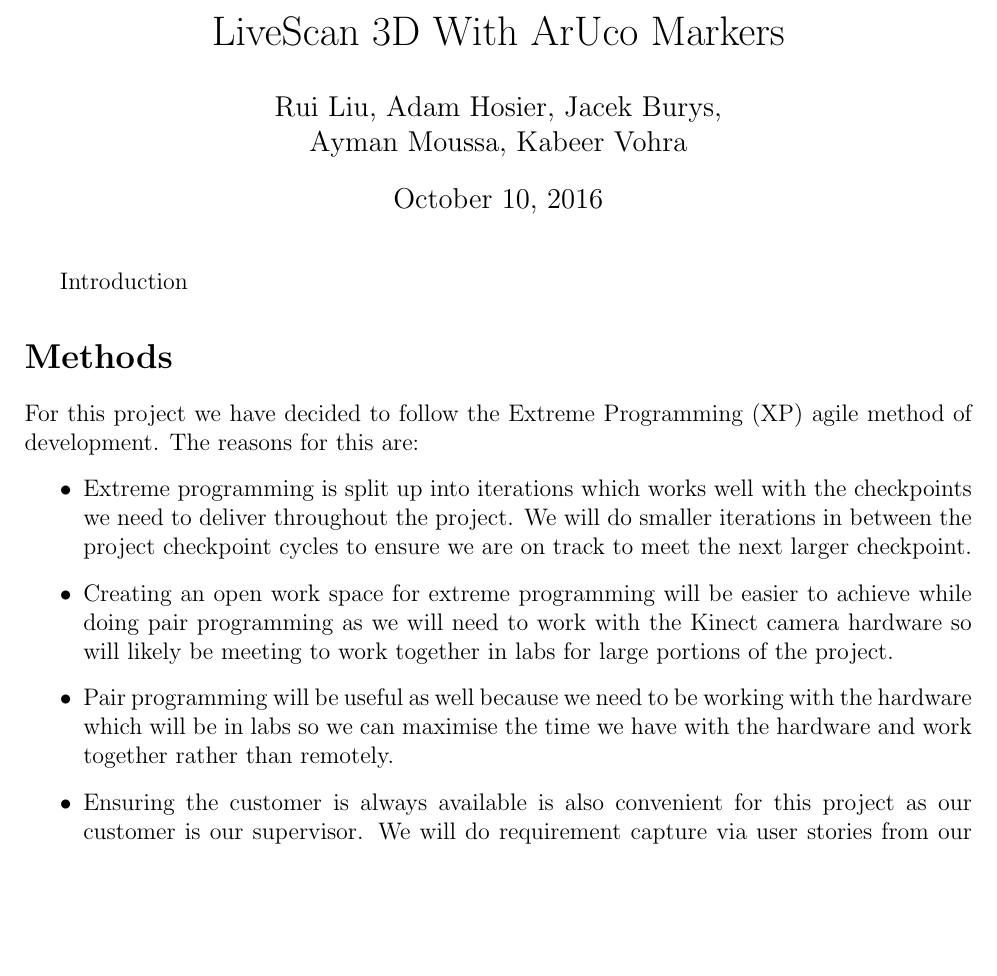
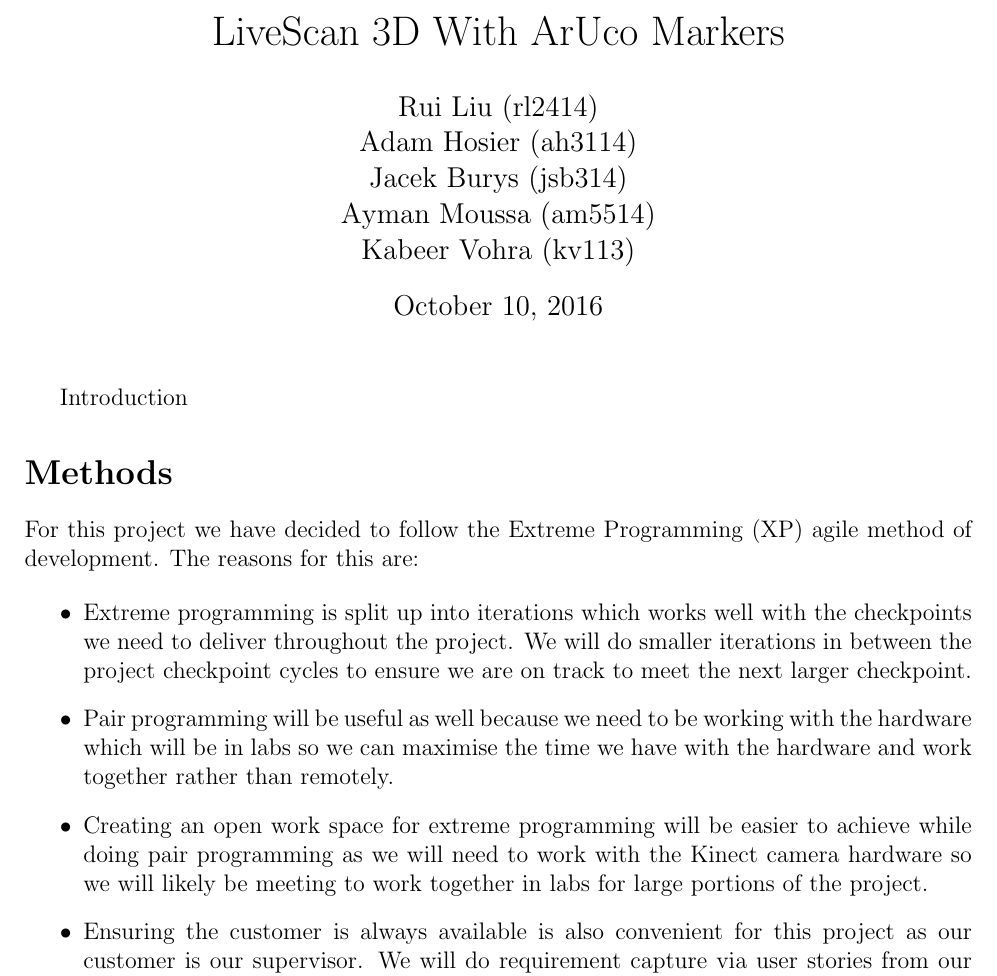
Before and after one commit to jacekburys/LiveScan3DWithArUco, a LaTeX document (docs/report1/report1.tex): part of the page before the commit and part of page 1 of 2 after it, cut so that both start at the same text, the shorter picture padded with empty space. Compiled offline with pdfLaTeX.

Commit message:
Small changes to doc outline

```diff
--- a/docs/report1/report1.tex
+++ b/docs/report1/report1.tex
@@ -37,13 +37,12 @@
 \addtolength{\textwidth}{3cm}
 
 \title{LiveScan 3D With ArUco Markers}
-\author{Rui Liu, Adam Hosier, Jacek Burys,\\ Ayman Moussa, Kabeer Vohra}
+\author{Rui Liu (rl2414)\\Adam Hosier (ah3114)\\Jacek Burys (jsb314)\\Ayman Moussa (am5514)\\Kabeer Vohra (kv113)}
 \date{\today}
 
 \begin{document}
 
 \maketitle
-
 Introduction
 
 \section*{Methods}
@@ -51,8 +50,8 @@
 
 \begin{itemize}
 \item Extreme programming is split up into iterations which works well with the checkpoints we need to deliver throughout the project. We will do smaller iterations in between the project checkpoint cycles to ensure we are on track to meet the next larger checkpoint.
-\item Creating an open work space for extreme programming will be easier to achieve while doing pair programming as we will need to work with the Kinect camera hardware so will likely be meeting to work together in labs for large portions of the project.
 \item Pair programming will be useful as well because we need to be working with the hardware which will be in labs so we can maximise the time we have with the hardware and work together rather than remotely.
+\item Creating an open work space for extreme programming will be easier to achieve while doing pair programming as we will need to work with the Kinect camera hardware so we will likely be meeting to work together in labs for large portions of the project.
 \item Ensuring the customer is always available is also convenient for this project as our customer is our supervisor. We will do requirement capture via user stories from our supervisor in order to help guide the development and ensure all conditions are met.
 \item Daily stand-up meetings will be possible in since we are in university in order to keep track of progress within the project and ensure we are on track for delivering the requirements.
 \end{itemize}
```
